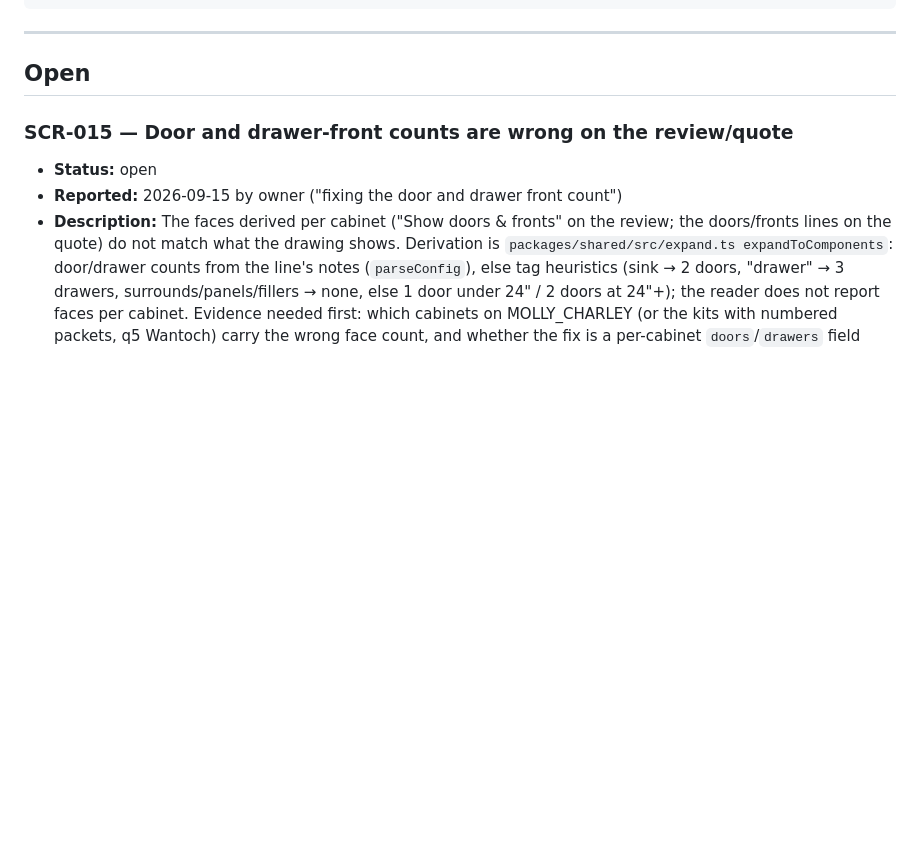
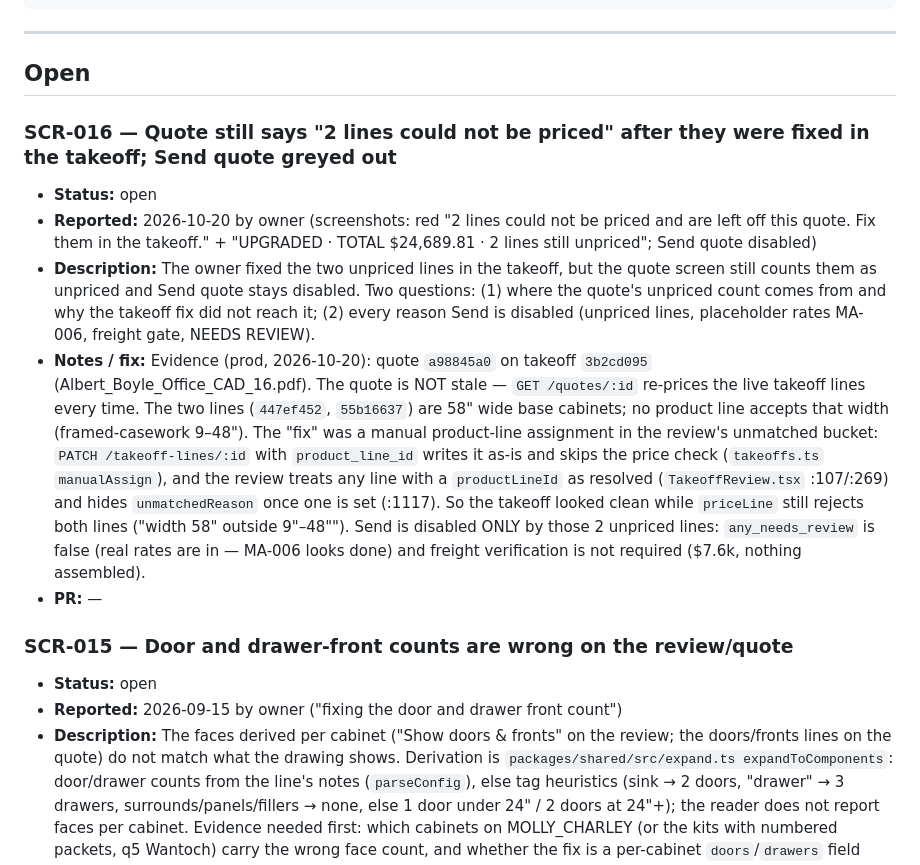
Before and after one commit to mhittle/sauce.ai, a Markdown page: scribe/bugs.md, the part around the change. Drawn GitHub-style; blank space fills up the shorter version.

Commit message:
scribe: log SCR-016 (quote unpriced after takeoff 'fix'; Send disabled) with prod evidence
Co-Authored-By: Claude Opus 5.5 <noreply@anthropic.com>

```diff
--- a/scribe/bugs.md
+++ b/scribe/bugs.md
@@ -18,6 +18,13 @@ Format:
 ---
 
 ## Open
+
+### SCR-016 — Quote still says "2 lines could not be priced" after they were fixed in the takeoff; Send quote greyed out
+- **Status:** open
+- **Reported:** 2026-10-20 by owner (screenshots: red "2 lines could not be priced and are left off this quote. Fix them in the takeoff." + "UPGRADED · TOTAL $24,689.81 · 2 lines still unpriced"; Send quote disabled)
+- **Description:** The owner fixed the two unpriced lines in the takeoff, but the quote screen still counts them as unpriced and Send quote stays disabled. Two questions: (1) where the quote's unpriced count comes from and why the takeoff fix did not reach it; (2) every reason Send is disabled (unpriced lines, placeholder rates MA-006, freight gate, NEEDS REVIEW).
+- **Notes / fix:** Evidence (prod, 2026-10-20): quote `a98845a0` on takeoff `3b2cd095` (Albert_Boyle_Office_CAD_16.pdf). The quote is NOT stale — `GET /quotes/:id` re-prices the live takeoff lines every time. The two lines (`447ef452`, `55b16637`) are 58" wide base cabinets; no product line accepts that width (framed-casework 9–48"). The "fix" was a manual product-line assignment in the review's unmatched bucket: `PATCH /takeoff-lines/:id` with `product_line_id` writes it as-is and skips the price check (`takeoffs.ts` `manualAssign`), and the review treats any line with a `productLineId` as resolved (`TakeoffReview.tsx` :107/:269) and hides `unmatchedReason` once one is set (:1117). So the takeoff looked clean while `priceLine` still rejects both lines ("width 58" outside 9"–48""). Send is disabled ONLY by those 2 unpriced lines: `any_needs_review` is false (real rates are in — MA-006 looks done) and freight verification is not required ($7.6k, nothing assembled).
+- **PR:** —
 
 ### SCR-015 — Door and drawer-front counts are wrong on the review/quote
 - **Status:** open
```
